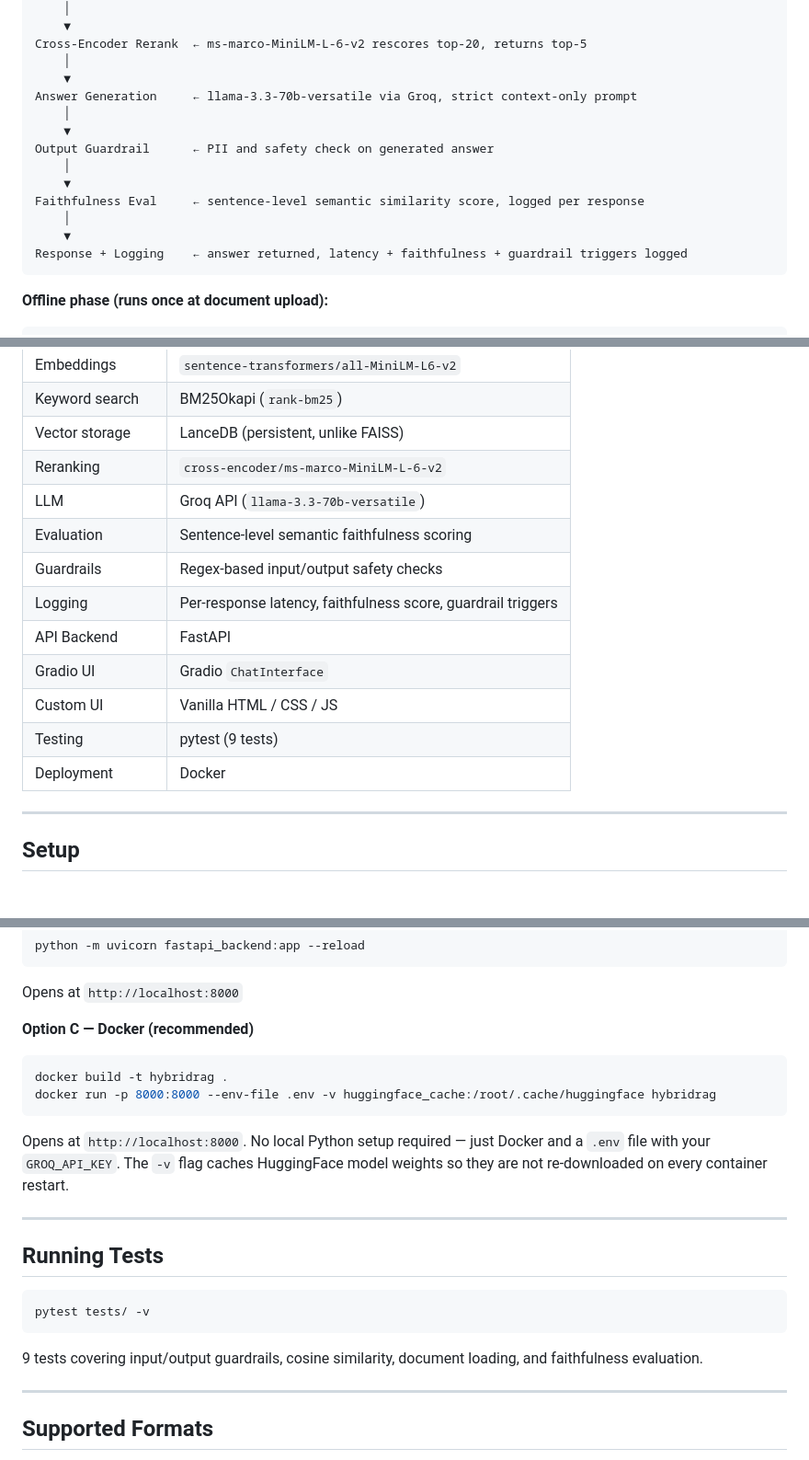
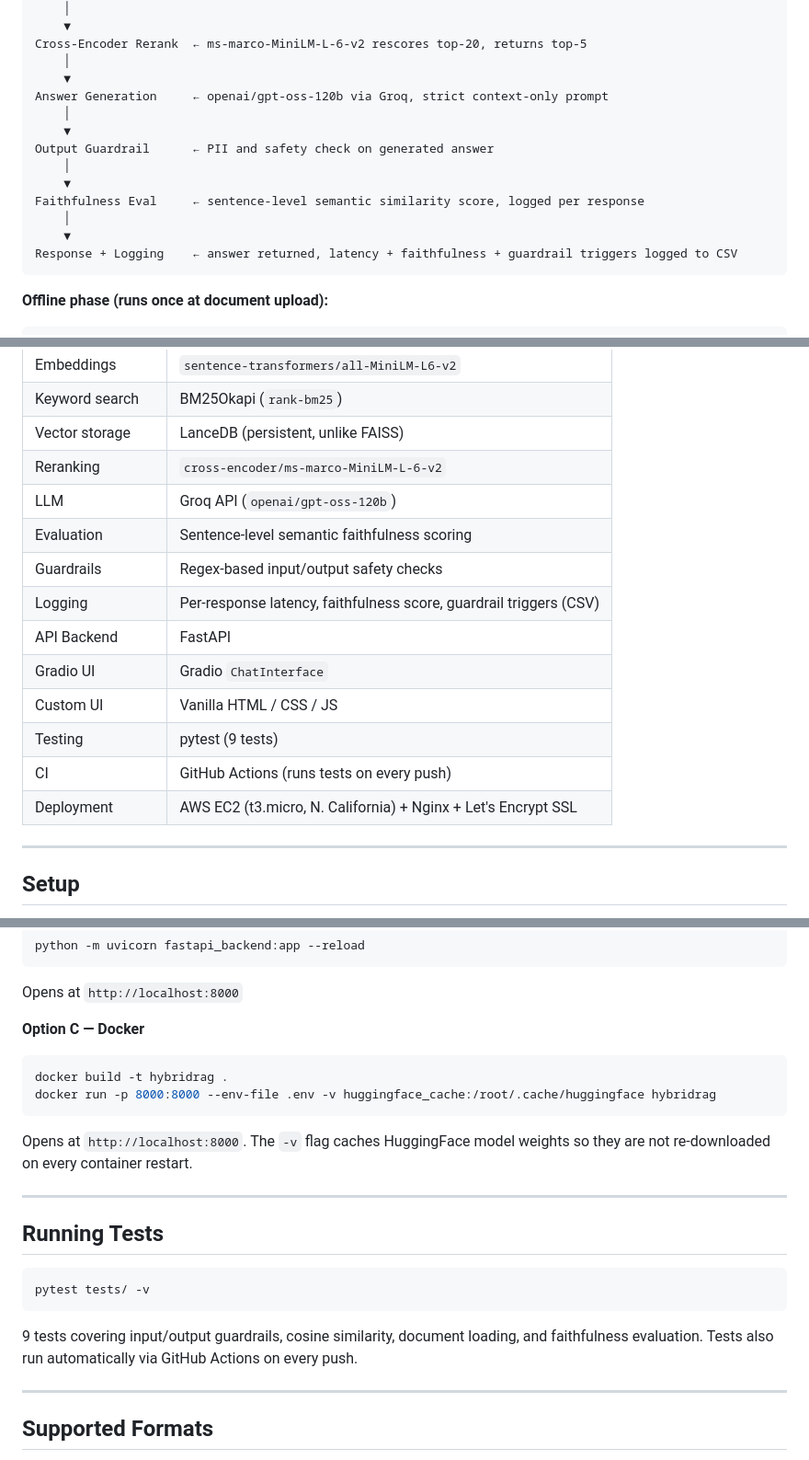
Before and after one commit to mohitkrishna21/HybridRAG, a Markdown page: README.md, 3 parts joined by grey strips. Shown at 92% size. Drawn GitHub-style; blank space fills up the shorter version.

````diff
--- a/README.md
+++ b/README.md
@@ -42,7 +47,7 @@ RRF Fusion            ← reciprocal rank fusion merges both ranked lists
 Cross-Encoder Rerank  ← ms-marco-MiniLM-L-6-v2 rescores top-20, returns top-5
     │
     ▼
-Answer Generation     ← llama-3.3-70b-versatile via Groq, strict context-only prompt
+Answer Generation     ← openai/gpt-oss-120b via Groq, strict context-only prompt
     │
     ▼
 Output Guardrail      ← PII and safety check on generated answer
@@ -51,7 +56,7 @@ Output Guardrail      ← PII and safety check on generated answer
 Faithfulness Eval     ← sentence-level semantic similarity score, logged per response
     │
     ▼
-Response + Logging    ← answer returned, latency + faithfulness + guardrail triggers logged
+Response + Logging    ← answer returned, latency + faithfulness + guardrail triggers logged to CSV
 ```
 
 **Offline phase (runs once at document upload):**
@@ -86,15 +91,16 @@ BM25 Indexing ────────── tokenized chunks indexed for keywor
 | Keyword search | BM25Okapi (`rank-bm25`) |
 | Vector storage | LanceDB (persistent, unlike FAISS) |
 | Reranking | `cross-encoder/ms-marco-MiniLM-L-6-v2` |
-| LLM | Groq API (`llama-3.3-70b-versatile`) |
+| LLM | Groq API (`openai/gpt-oss-120b`) |
 | Evaluation | Sentence-level semantic faithfulness scoring |
 | Guardrails | Regex-based input/output safety checks |
-| Logging | Per-response latency, faithfulness score, guardrail triggers |
+| Logging | Per-response latency, faithfulness score, guardrail triggers (CSV) |
 | API Backend | FastAPI |
 | Gradio UI | Gradio `ChatInterface` |
 | Custom UI | Vanilla HTML / CSS / JS |
 | Testing | pytest (9 tests) |
-| Deployment | Docker |
+| CI | GitHub Actions (runs tests on every push) |
+| Deployment | AWS EC2 (t3.micro, N. California) + Nginx + Let's Encrypt SSL |
 
 ---
 
@@ -138,14 +144,14 @@ python -m uvicorn fastapi_backend:app --reload
 
 Opens at `http://localhost:8000`
 
-**Option C — Docker (recommended)**
+**Option C — Docker**
 
 ```bash
 docker build -t hybridrag .
 docker run -p 8000:8000 --env-file .env -v huggingface_cache:/root/.cache/huggingface hybridrag
 ```
 
-Opens at `http://localhost:8000`. No local Python setup required — just Docker and a `.env` file with your `GROQ_API_KEY`. The `-v` flag caches HuggingFace model weights so they are not re-downloaded on every container restart.
+Opens at `http://localhost:8000`. The `-v` flag caches HuggingFace model weights so they are not re-downloaded on every container restart.
 
 ---
 
@@ -155,7 +161,7 @@ Opens at `http://localhost:8000`. No local Python setup required — just Docker
 pytest tests/ -v
 ```
 
-9 tests covering input/output guardrails, cosine similarity, document loading, and faithfulness evaluation.
+9 tests covering input/output guardrails, cosine similarity, document loading, and faithfulness evaluation. Tests also run automatically via GitHub Actions on every push.
 
 ---
 
````
Also changed, not shown: other parts of README.md (+11 -4 lines).
